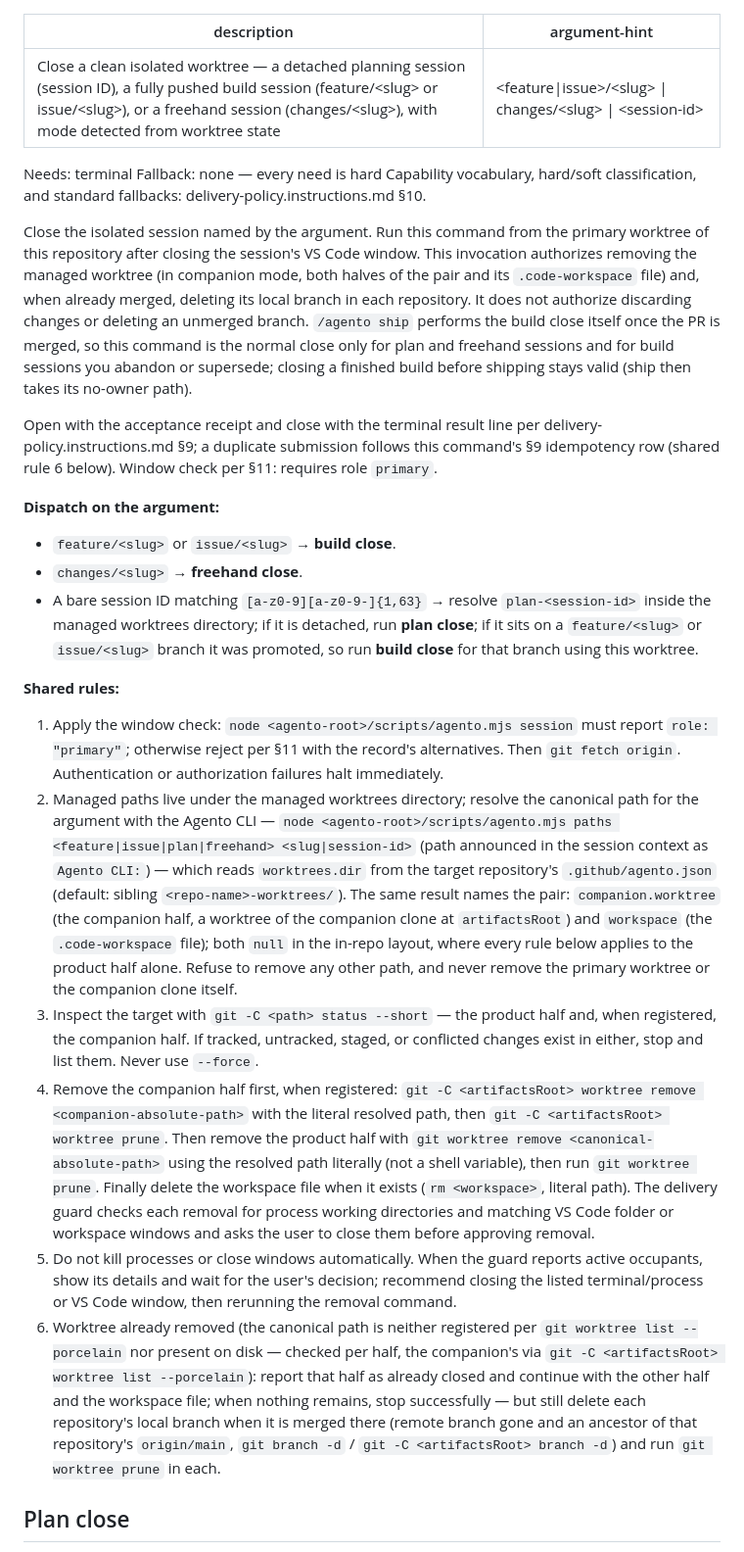
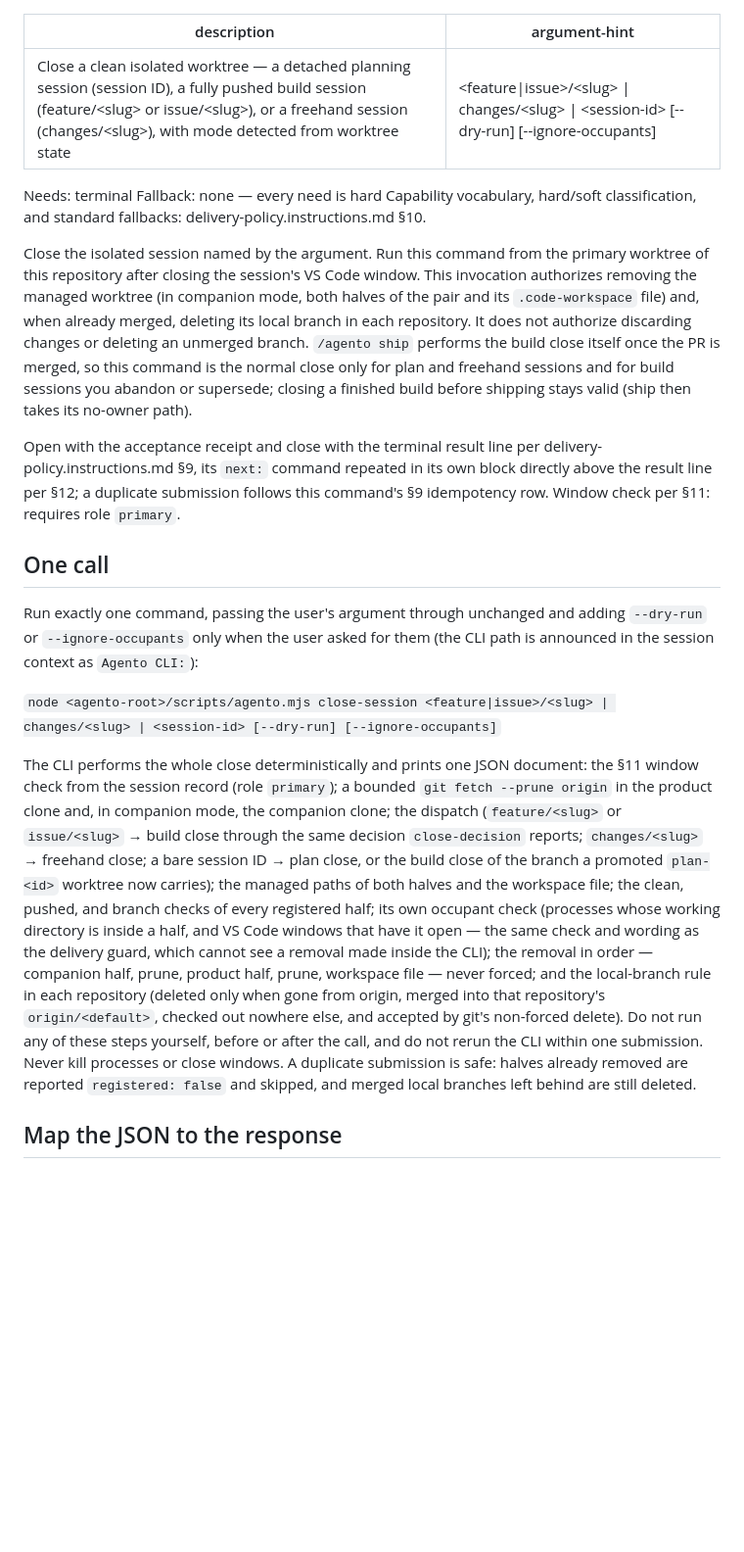
Before and after one commit to david-perry-software/agento, a Markdown page: .github/prompts/close-session.prompt.md, the part around one of its changes. Shown at 98% size. Rendered like a GitHub page; blank space fills up the shorter version.

Commit message:
docs(prompts): make /agento close-session a formatter over agento.mjs close-session (3.1)

```diff
--- a/.github/prompts/close-session.prompt.md
+++ b/.github/prompts/close-session.prompt.md
@@ -1,6 +1,6 @@
 ---
 description: "Close a clean isolated worktree — a detached planning session (session ID), a fully pushed build session (feature/<slug> or issue/<slug>), or a freehand session (changes/<slug>), with mode detected from worktree state"
-argument-hint: "<feature|issue>/<slug> | changes/<slug> | <session-id>"
+argument-hint: "<feature|issue>/<slug> | changes/<slug> | <session-id> [--dry-run] [--ignore-occupants]"
 ---
 
 Needs: terminal
@@ -18,55 +18,37 @@ sessions you abandon or supersede; closing a finished build before shipping stay
 valid (ship then takes its no-owner path).
 
 Open with the acceptance receipt and close with the terminal result line per
-delivery-policy.instructions.md §9; a duplicate submission follows this command's §9
-idempotency row (shared rule 6 below). Window check per §11: requires role `primary`.
+delivery-policy.instructions.md §9, its `next:` command repeated in its own block
+directly above the result line per §12; a duplicate submission follows this
+command's §9 idempotency row. Window check per §11: requires role `primary`.
 
-**Dispatch on the argument:**
+## One call
 
-- `feature/<slug>` or `issue/<slug>` → **build close**.
-- `changes/<slug>` → **freehand close**.
-- A bare session ID matching `[a-z0-9][a-z0-9-]{1,63}` → resolve
-  `plan-<session-id>` inside the managed worktrees directory; if it is detached, run
-  **plan close**; if it sits on a `feature/<slug>` or `issue/<slug>` branch it was
-  promoted, so run **build close** for that branch using this worktree.
+Run exactly one command, passing the user's argument through unchanged and adding
+`--dry-run` or `--ignore-occupants` only when the user asked for them (the CLI path is
+announced in the session context as `Agento CLI:`):
 
-**Shared rules:**
+`node <agento-root>/scripts/agento.mjs close-session <feature|issue>/<slug> | changes/<slug> | <session-id> [--dry-run] [--ignore-occupants]`
 
-1. Apply the window check: `node <agento-root>/scripts/agento.mjs session` must report
-   `role: "primary"`; otherwise reject per §11 with the record's alternatives. Then
-   `git fetch origin`. Authentication or authorization failures halt immediately.
-2. Managed paths live under the managed worktrees directory; resolve the canonical
-   path for the argument with the Agento CLI — `node <agento-root>/scripts/agento.mjs
-   paths <feature|issue|plan|freehand> <slug|session-id>` (path announced in the
-   session context as `Agento CLI:`) — which reads `worktrees.dir` from the target
-   repository's `.github/agento.json` (default: sibling `<repo-name>-worktrees/`).
-   The same result names the pair: `companion.worktree` (the companion half, a
-   worktree of the companion clone at `artifactsRoot`) and `workspace` (the
-   `.code-workspace` file); both `null` in the in-repo layout, where every rule below
-   applies to the product half alone. Refuse to remove any other path, and never
-   remove the primary worktree or the companion clone itself.
-3. Inspect the target with `git -C <path> status --short` — the product half and, when
-   registered, the companion half. If tracked, untracked, staged, or conflicted
-   changes exist in either, stop and list them. Never use `--force`.
-4. Remove the companion half first, when registered: `git -C <artifactsRoot> worktree
-   remove <companion-absolute-path>` with the literal resolved path, then `git -C
-   <artifactsRoot> worktree prune`. Then remove the product half with `git worktree
-   remove <canonical-absolute-path>` using the resolved path literally (not a shell
-   variable), then run `git worktree prune`. Finally delete the workspace file when it
-   exists (`rm <workspace>`, literal path). The delivery guard checks each removal for
-   process working directories and matching VS Code folder or workspace windows and
-   asks the user to close them before approving removal.
-5. Do not kill processes or close windows automatically. When the guard reports active
-   occupants, show its details and wait for the user's decision; recommend closing the
-   listed terminal/process or VS Code window, then rerunning the removal command.
-6. Worktree already removed (the canonical path is neither registered per
-   `git worktree list --porcelain` nor present on disk — checked per half, the
-   companion's via `git -C <artifactsRoot> worktree list --porcelain`): report that
-   half as already closed and continue with the other half and the workspace file;
-   when nothing remains, stop successfully — but still delete each repository's local
-   branch when it is merged there (remote branch gone and an ancestor of that
-   repository's `origin/main`, `git branch -d` / `git -C <artifactsRoot> branch -d`)
-   and run `git worktree prune` in each.
+The CLI performs the whole close deterministically and prints one JSON document:
+the §11 window check from the session record (role `primary`); a bounded
+`git fetch --prune origin` in the product clone and, in companion mode, the companion
+clone; the dispatch (`feature/<slug>` or `issue/<slug>` → build close through the
+same decision `close-decision` reports; `changes/<slug>` → freehand close; a bare
+session ID → plan close, or the build close of the branch a promoted `plan-<id>`
+worktree now carries); the managed paths of both halves and the workspace file; the
+clean, pushed, and branch checks of every registered half; its own occupant check
+(processes whose working directory is inside a half, and VS Code windows that have
+it open — the same check and wording as the delivery guard, which cannot see a
+removal made inside the CLI); the removal in order — companion half, prune, product
+half, prune, workspace file — never forced; and the local-branch rule in each
+repository (deleted only when gone from origin, merged into that repository's
+`origin/<default>`, checked out nowhere else, and accepted by git's non-forced
+delete). Do not run any of these steps yourself, before or after the call, and do not
+rerun the CLI within one submission. Never kill processes or close windows. A
+duplicate submission is safe: halves already removed are reported
+`registered: false` and skipped, and merged local branches left behind are still
+deleted.
 
-## Plan close
+## Map the JSON to the response
 
```
Also changed, not shown: other parts of .github/prompts/close-session.prompt.md (+50 -60 lines), commands/close-session.md (+79 -107 lines).
